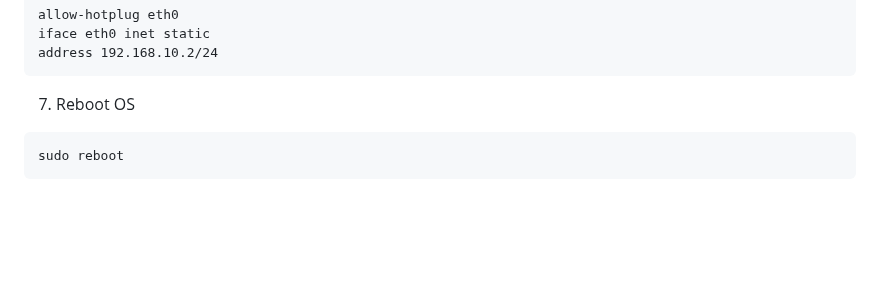
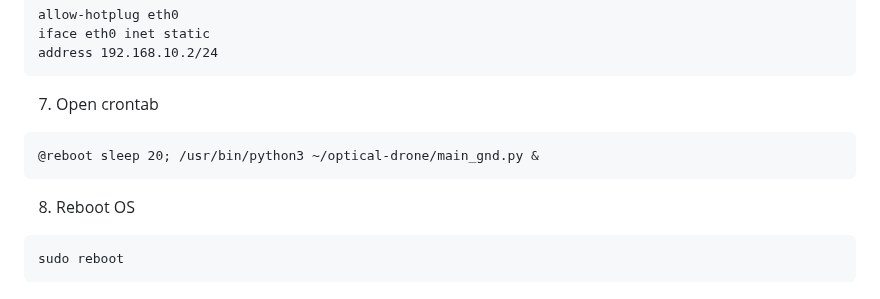
Before and after one commit to EugeneTsymbaliuk/optical-drone, a Markdown page: README.md, the part around the change. Rendered like a GitHub page; blank space fills up the shorter version.

````diff
--- a/README.md
+++ b/README.md
@@ -48,7 +48,11 @@ allow-hotplug eth0
 iface eth0 inet static
 address 192.168.10.2/24
 ```
-7. Reboot OS
+7. Open crontab
+```
+@reboot sleep 20; /usr/bin/python3 ~/optical-drone/main_gnd.py &
+```
+8. Reboot OS
 ```
 sudo reboot
 ```
````
